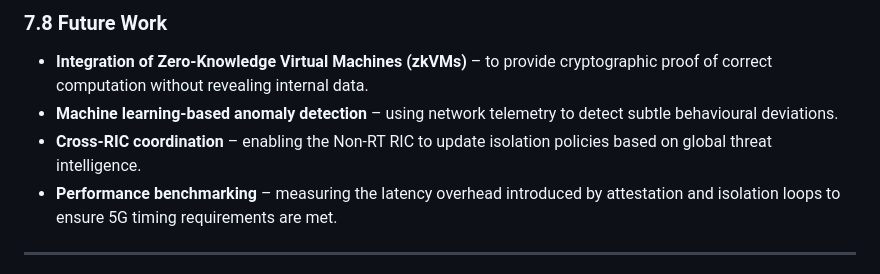
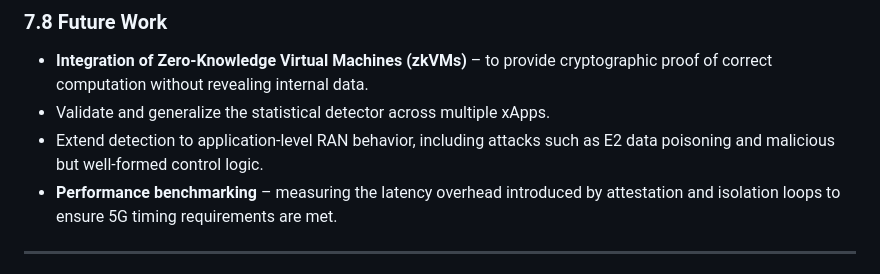
Before and after one commit to Deshan-Lokuge01/Threat-Containment-Strategies-for-Compromised-xApps-in-Open-RAN, a Markdown page: README.md, the part around the change. Rendered like a GitHub page.

Commit message:
Updated
Added future work items for statistical detection and application-level RAN behavior.

```diff
--- a/README.md
+++ b/README.md
@@ -302,8 +302,8 @@ This pipeline ensures that even if an xApp is compromised at runtime, the damage
 
 ### 7.8 Future Work
 - **Integration of Zero‑Knowledge Virtual Machines (zkVMs)** – to provide cryptographic proof of correct computation without revealing internal data.
-- **Machine learning‑based anomaly detection** – using network telemetry to detect subtle behavioural deviations.
-- **Cross‑RIC coordination** – enabling the Non‑RT RIC to update isolation policies based on global threat intelligence.
+- Validate and generalize the statistical detector across multiple xApps.
+- Extend detection to application-level RAN behavior, including attacks such as E2 data poisoning and malicious but well-formed control logic.
 - **Performance benchmarking** – measuring the latency overhead introduced by attestation and isolation loops to ensure 5G timing requirements are met.
 
 ---
```
